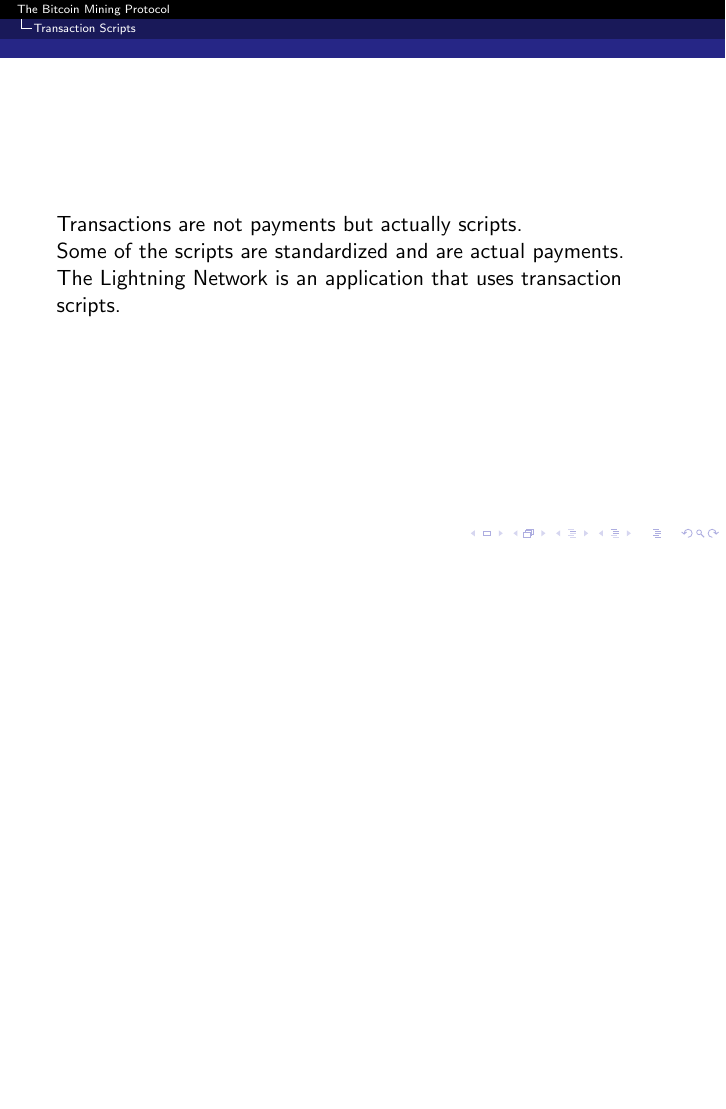
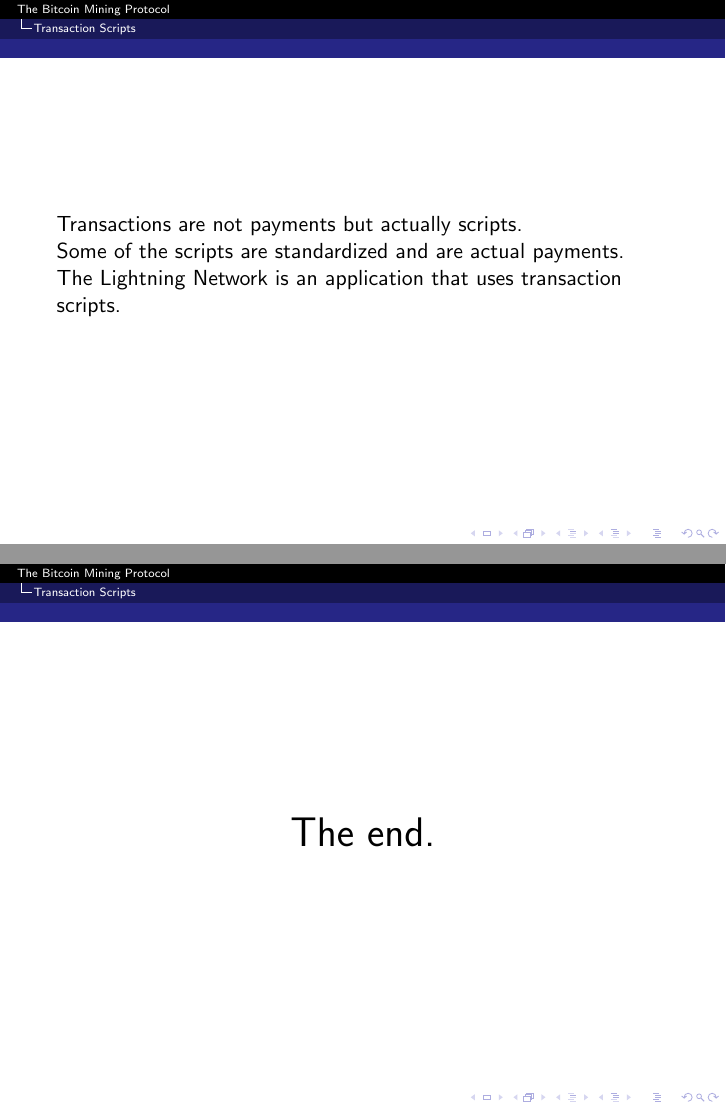
Before and after one commit to ups-csa-2018/english, LaTeX slides (presentation-bitcoin.tex): page 38 of 38 before the commit and pages 38 and 39 of 39 after it, the two joined at a grey line, the shorter picture padded with empty space. Compiled offline with pdfLaTeX.

Commit message:
added end frame

```diff
--- a/presentation-bitcoin.tex
+++ b/presentation-bitcoin.tex
@@ -198,5 +198,9 @@
     \pause
     The Lightning Network is an application that uses transaction scripts.
 \end{frame}
-
+\begin{frame}
+    \begin{center}
+        \huge{The end.}
+    \end{center}
+\end{frame}
 \end{document}
```
